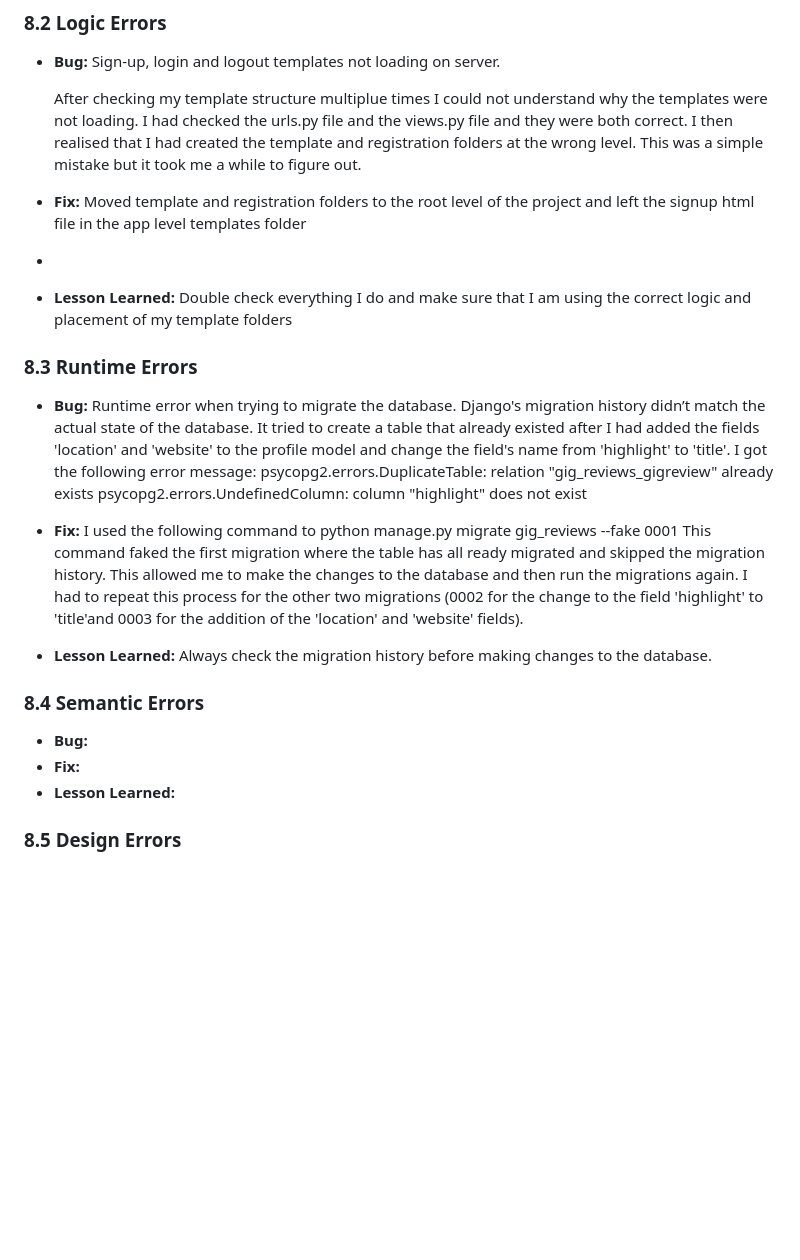
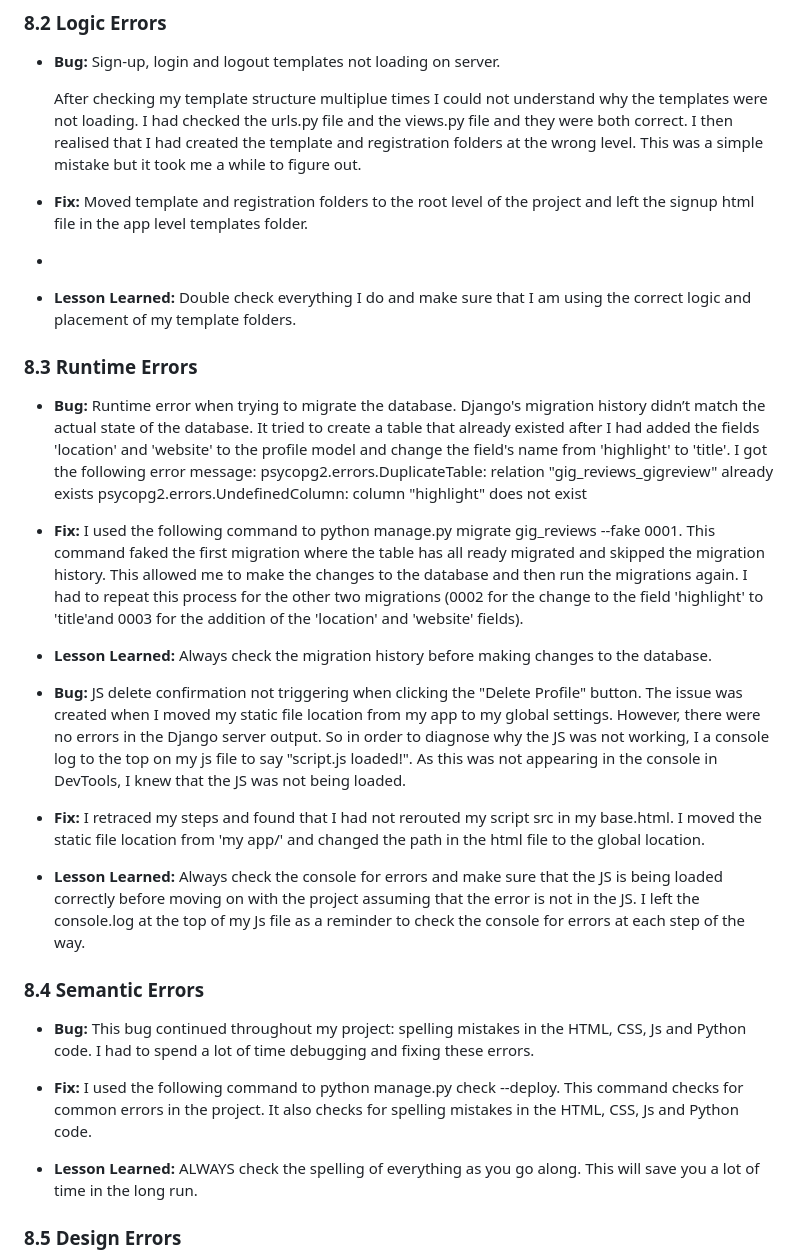
Before and after one commit to AxdeKlerk/Praise-The-Loud, a Markdown page: Debugging.md, the part around the change. Drawn GitHub-style; blank space fills up the shorter version.

Commit message:
Add JS debugging method to Debugging.md

```diff
--- a/Debugging.md
+++ b/Debugging.md
@@ -27,9 +27,9 @@ Below are the various bugs that I encountered along the way and how I fixed them
 
   After checking my template structure multiplue times I could not understand why the templates were not loading. I had checked the urls.py file and the views.py file and they were both correct. I then realised that I had created the template and registration folders at the wrong level. This was a simple mistake but it took me a while to figure out.
 
-- **Fix:** Moved template and registration folders to the root level of the project and left the signup html file in the app level templates folder
+- **Fix:** Moved template and registration folders to the root level of the project and left the signup html file in the app level templates folder.
 -
-- **Lesson Learned:** Double check everything I do and make sure that I am using the correct logic and placement of my template folders
+- **Lesson Learned:** Double check everything I do and make sure that I am using the correct logic and placement of my template folders.
 
 ### 8.3 Runtime Errors
 
@@ -38,16 +38,24 @@ Below are the various bugs that I encountered along the way and how I fixed them
   psycopg2.errors.DuplicateTable: relation "gig_reviews_gigreview" already exists
   psycopg2.errors.UndefinedColumn: column "highlight" does not exist
 
-- **Fix:** I used the following command to python manage.py migrate gig_reviews --fake 0001
+- **Fix:** I used the following command to python manage.py migrate gig_reviews --fake 0001.
   This command faked the first migration where the table has all ready migrated and skipped the migration history. This allowed me to make the changes to the database and then run the migrations again. I had to repeat this process for the other two migrations (0002 for the change to the field 'highlight' to 'title'and 0003 for the addition of the 'location' and 'website' fields).
 
 - **Lesson Learned:** Always check the migration history before making changes to the database.
 
+- **Bug:** JS delete confirmation not triggering when clicking the "Delete Profile" button. The issue was created when I moved my static file location from my app to my global settings. However, there were no errors in the Django server output. So in order to diagnose why the JS was not working, I a console log to the top on my js file to say "script.js loaded!". As this was not appearing in the console in DevTools, I knew that the JS was not being loaded.
+
+- **Fix:** I retraced my steps and found that I had not rerouted my script src in my base.html. I moved the static file location from 'my app/' and changed the path in the html file to the global location.
+
+- **Lesson Learned:** Always check the console for errors and make sure that the JS is being loaded correctly before moving on with the project assuming that the error is not in the JS. I left the console.log at the top of my Js file as a reminder to check the console for errors at each step of the way.
+
 ### 8.4 Semantic Errors
 
-- **Bug:**
-- **Fix:**
-- **Lesson Learned:**
+- **Bug:** This bug continued throughout my project: spelling mistakes in the HTML, CSS, Js and Python code. I had to spend a lot of time debugging and fixing these errors.
+
+- **Fix:** I used the following command to python manage.py check --deploy. This command checks for common errors in the project. It also checks for spelling mistakes in the HTML, CSS, Js and Python code.
+
+- **Lesson Learned:** ALWAYS check the spelling of everything as you go along. This will save you a lot of time in the long run.
 
 ### 8.5 Design Errors
 
```
